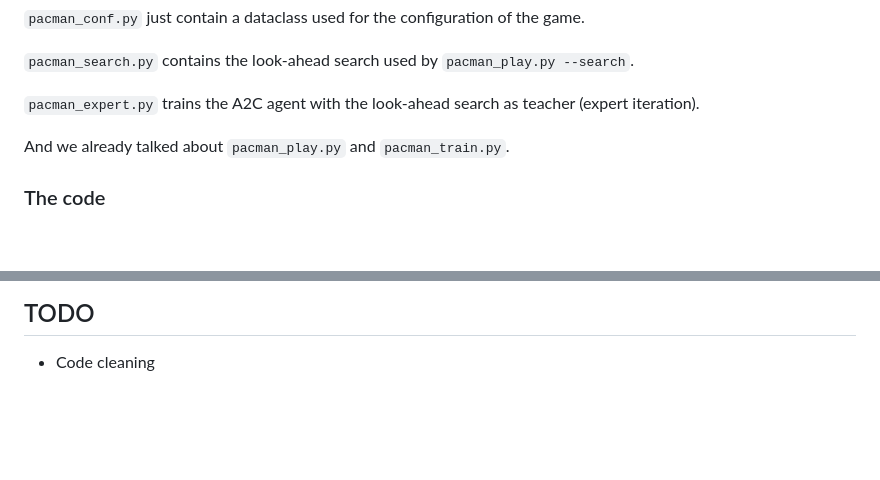
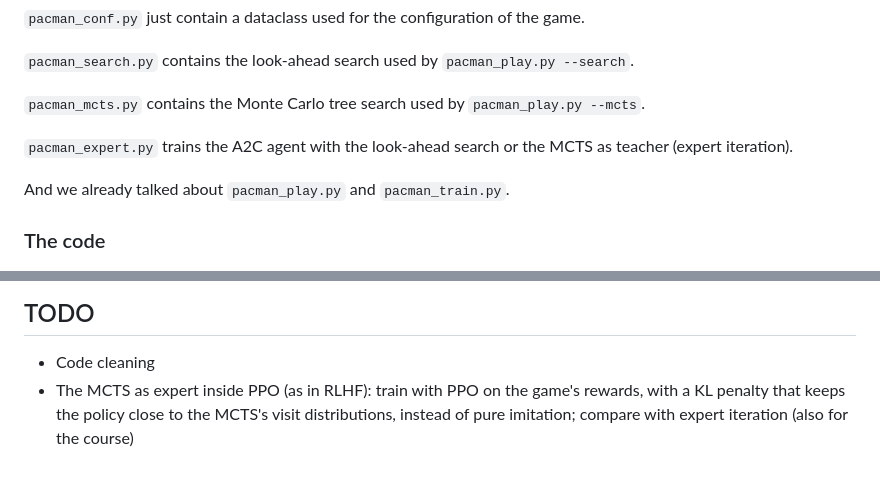
Before and after one commit to CL-BZH/Pacman, a Markdown page: README.md, 2 parts joined by grey strips. Rendered like a GitHub page; blank space fills up the shorter version.

```diff
--- a/README.md
+++ b/README.md
@@ -527,7 +606,10 @@ and A2C (`ActorCriticCNN`), and for the selection of the device (GPU or CPU).
 
 `pacman_search.py` contains the look-ahead search used by `pacman_play.py --search`.
 
-`pacman_expert.py` trains the A2C agent with the look-ahead search as teacher (expert iteration).
+`pacman_mcts.py` contains the Monte Carlo tree search used by `pacman_play.py --mcts`.
+
+`pacman_expert.py` trains the A2C agent with the look-ahead search or the MCTS as teacher (expert
+iteration).
 
 And we already talked about `pacman_play.py` and `pacman_train.py`.
 
@@ -576,4 +658,7 @@ with the Huber loss, and updates the target network with $`\theta' \leftarrow \t
 ## TODO
 <ul>
 <li> Code cleaning </li>
+<li> The MCTS as expert inside PPO (as in RLHF): train with PPO on the game's rewards, with a KL
+penalty that keeps the policy close to the MCTS's visit distributions, instead of pure imitation;
+compare with expert iteration (also for the course) </li>
 </ul>
```
Also changed, not shown: other parts of README.md (+82 -3 lines), Media/a2c_ppo_training_v2_rewards.png (added), 9 other files.
